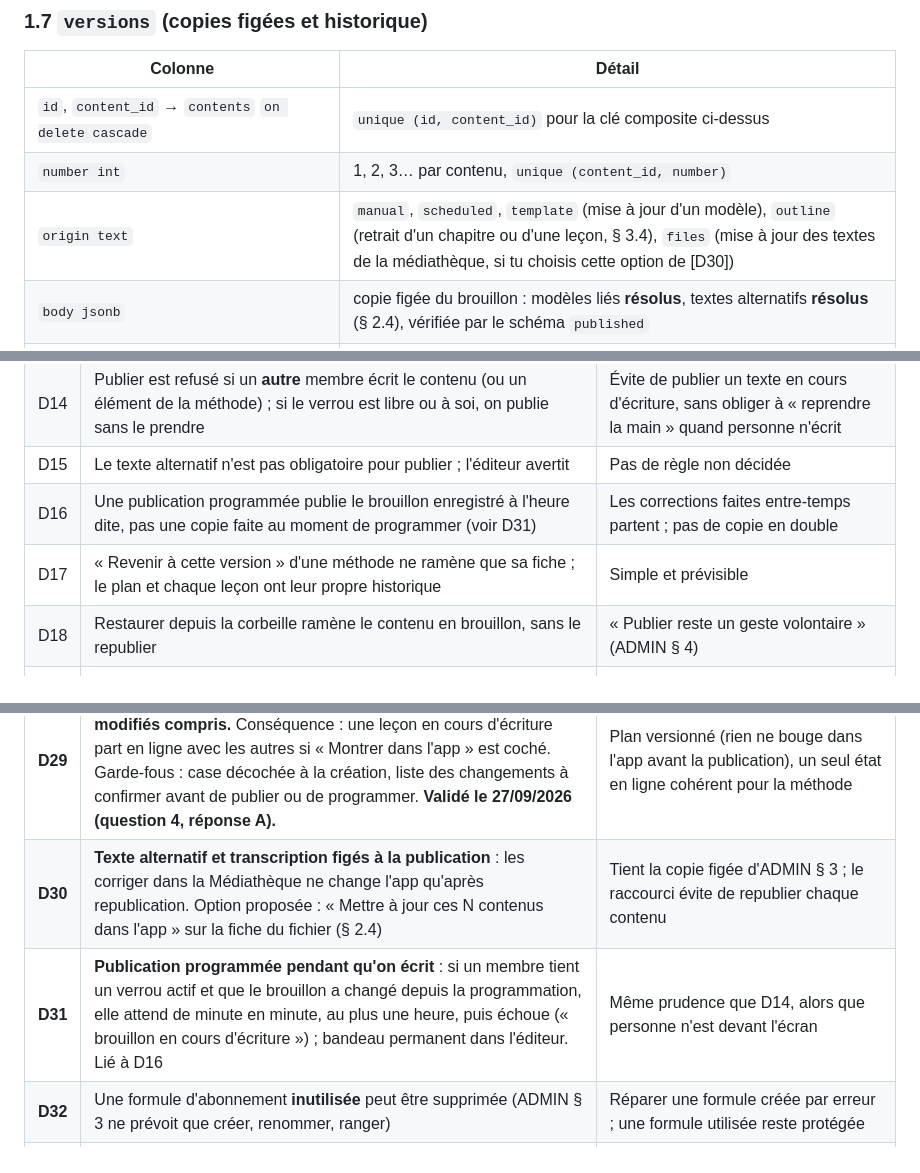
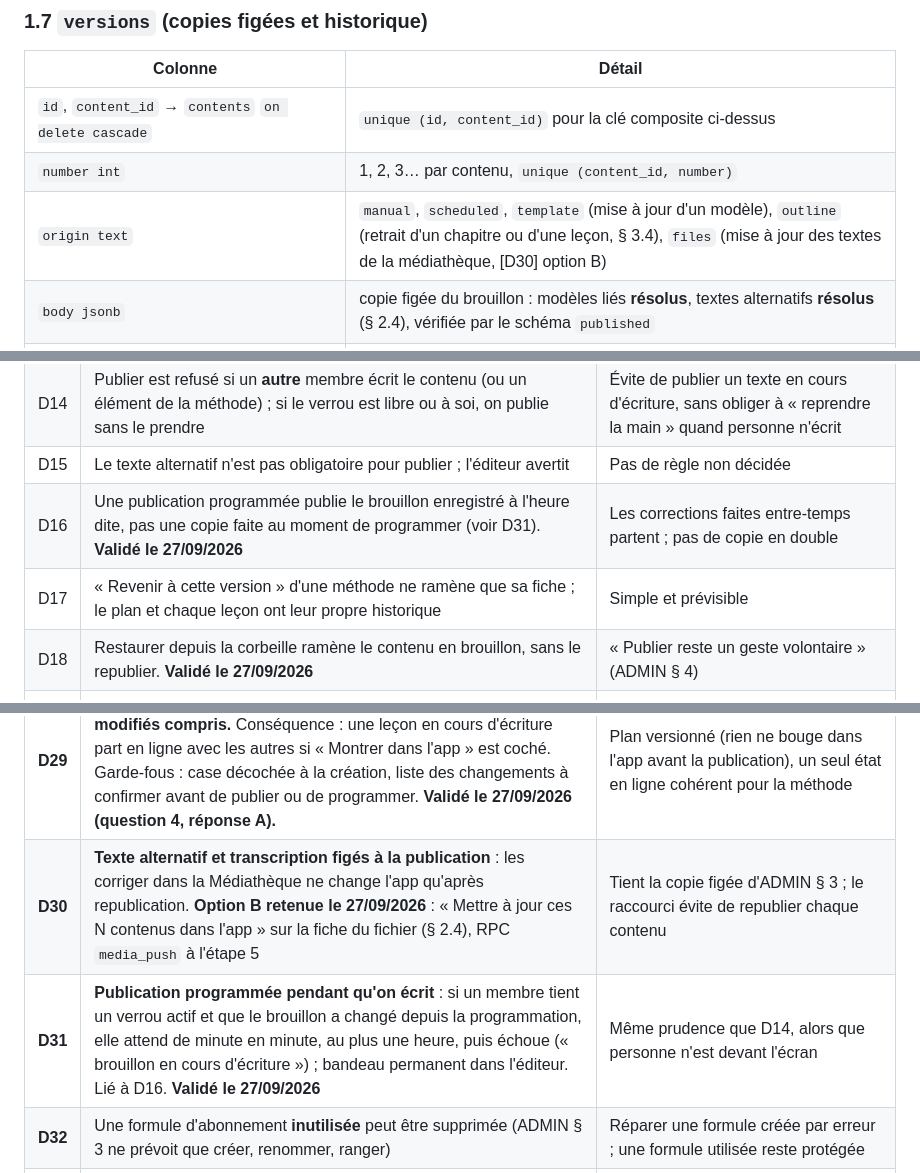
Before and after one commit to Vincent-Lo-Re/Declikora, a Markdown page: docs/ARCHITECTURE-CONTENUS.md, 3 parts joined by grey strips. Drawn GitHub-style.

```diff
--- a/docs/ARCHITECTURE-CONTENUS.md
+++ b/docs/ARCHITECTURE-CONTENUS.md
@@ -114,7 +115,7 @@ Pourquoi une seule table, modèles compris ? Toutes ces sortes ont besoin des m
 |---|---|
 | `id`, `content_id` → `contents` `on delete cascade` | `unique (id, content_id)` pour la clé composite ci-dessus |
 | `number int` | 1, 2, 3… par contenu, `unique (content_id, number)` |
-| `origin text` | `manual`, `scheduled`, `template` (mise à jour d'un modèle), `outline` (retrait d'un chapitre ou d'une leçon, § 3.4), `files` (mise à jour des textes de la médiathèque, si tu choisis cette option de [D30]) |
+| `origin text` | `manual`, `scheduled`, `template` (mise à jour d'un modèle), `outline` (retrait d'un chapitre ou d'une leçon, § 3.4), `files` (mise à jour des textes de la médiathèque, [D30] option B) |
 | `body jsonb` | copie figée du brouillon : modèles liés **résolus**, textes alternatifs **résolus** (§ 2.4), vérifiée par le schéma `published` |
 | `body_hash text` | empreinte SHA-256 du corps résolu, de `files` et de `is_free` : sert à savoir si un chapitre ou une leçon a vraiment changé (§ 3.4) |
 | `files jsonb` | pour chaque fichier cité : `kind`, `mime`, `alt`, `transcript`, `width`, `height`, `duration_s`, **figés** au moment de la publication ([D30]) |
@@ -808,9 +810,9 @@ Les noms des jobs ne changent pas : les Deployment Checks de Vercel attendent «
 | D13 | Verrou tenu en base (signe de vie 20 s et au retour sur l'onglet, expiration 90 s, relâché après 30 minutes d'onglet caché) ; libérer = vider `holder_id` ; suivi en direct par Realtime sur `edit_locks` seulement, avec repli toutes les 30 s ; pas de Presence | Réaction immédiate sans messages lourds ; résiste au ralentissement des onglets cachés ; Realtime ne filtre pas les suppressions |
 | D14 | Publier est refusé si un **autre** membre écrit le contenu (ou un élément de la méthode) ; si le verrou est libre ou à soi, on publie sans le prendre | Évite de publier un texte en cours d'écriture, sans obliger à « reprendre la main » quand personne n'écrit |
 | D15 | Le texte alternatif n'est pas obligatoire pour publier ; l'éditeur avertit | Pas de règle non décidée |
-| D16 | Une publication programmée publie le brouillon enregistré à l'heure dite, pas une copie faite au moment de programmer (voir D31) | Les corrections faites entre-temps partent ; pas de copie en double |
+| D16 | Une publication programmée publie le brouillon enregistré à l'heure dite, pas une copie faite au moment de programmer (voir D31). **Validé le 27/09/2026** | Les corrections faites entre-temps partent ; pas de copie en double |
 | D17 | « Revenir à cette version » d'une méthode ne ramène que sa fiche ; le plan et chaque leçon ont leur propre historique | Simple et prévisible |
-| D18 | Restaurer depuis la corbeille ramène le contenu en brouillon, sans le republier | « Publier reste un geste volontaire » (ADMIN § 4) |
+| D18 | Restaurer depuis la corbeille ramène le contenu en brouillon, sans le republier. **Validé le 27/09/2026** | « Publier reste un geste volontaire » (ADMIN § 4) |
 | D19 | Un workflow GitHub quotidien (« Garder le projet actif ») appelle `public.ping()` sur la base de production avec la clé publishable, pour éviter la mise en pause du projet gratuit (ajusté le 27/09/2026 : plus de tâche Vercel ni de `CRON_SECRET`) | pg_cron ne compte peut-être pas comme activité ; aucun secret à régler, rien dans `web/` |
 | D20 | Les buckets sont créés par migration, pas déclarés dans `config.toml` | Une seule source, identique en local et en ligne |
 | D21 | Fichiers envoyés avec un cache d'une minute (`cacheControl: '60'`, réponse B de la question 5, décidée le 27/09/2026) ; un fichier ne se remplace jamais | Deux minutes au pire sans Pro, écrit dans ADMIN § 6 ; l'app garde ses images en cache par `id`, un cache court ne la ralentit pas |
@@ -822,8 +824,8 @@ Les noms des jobs ne changent pas : les Deployment Checks de Vercel attendent «
 | D27 | L'app trie les listes sur la date de **première** publication | Une correction ne remonte pas un vieil article |
 | D28 | Supprimer une catégorie est définitif (pas de corbeille) ; l'app ignore les catégories disparues | La corbeille d'ADMIN § 3 ne liste pas les catégories |
 | **D29** | **Une méthode se publie d'un seul geste, chapitres et leçons modifiés compris.** Conséquence : une leçon en cours d'écriture part en ligne avec les autres si « Montrer dans l'app » est coché. Garde-fous : case décochée à la création, liste des changements à confirmer avant de publier ou de programmer. **Validé le 27/09/2026 (question 4, réponse A).** | Plan versionné (rien ne bouge dans l'app avant la publication), un seul état en ligne cohérent pour la méthode |
-| **D30** | **Texte alternatif et transcription figés à la publication** : les corriger dans la Médiathèque ne change l'app qu'après republication. Option proposée : « Mettre à jour ces N contenus dans l'app » sur la fiche du fichier (§ 2.4) | Tient la copie figée d'ADMIN § 3 ; le raccourci évite de republier chaque contenu |
-| **D31** | **Publication programmée pendant qu'on écrit** : si un membre tient un verrou actif et que le brouillon a changé depuis la programmation, elle attend de minute en minute, au plus une heure, puis échoue (« brouillon en cours d'écriture ») ; bandeau permanent dans l'éditeur. Lié à D16 | Même prudence que D14, alors que personne n'est devant l'écran |
+| **D30** | **Texte alternatif et transcription figés à la publication** : les corriger dans la Médiathèque ne change l'app qu'après republication. **Option B retenue le 27/09/2026** : « Mettre à jour ces N contenus dans l'app » sur la fiche du fichier (§ 2.4), RPC `media_push` à l'étape 5 | Tient la copie figée d'ADMIN § 3 ; le raccourci évite de republier chaque contenu |
+| **D31** | **Publication programmée pendant qu'on écrit** : si un membre tient un verrou actif et que le brouillon a changé depuis la programmation, elle attend de minute en minute, au plus une heure, puis échoue (« brouillon en cours d'écriture ») ; bandeau permanent dans l'éditeur. Lié à D16. **Validé le 27/09/2026** | Même prudence que D14, alors que personne n'est devant l'écran |
 | **D32** | Une formule d'abonnement **inutilisée** peut être supprimée (ADMIN § 3 ne prévoit que créer, renommer, ranger) | Réparer une formule créée par erreur ; une formule utilisée reste protégée |
 | **D33** | Types de fichiers en liste fermée (JPEG, PNG, WebP, SVG, JSON Lottie, MP3, M4A/MP4 audio, PDF). Les autres images que le navigateur sait lire (GIF, HEIC) sont converties en WebP ou JPEG à la réduction ; un GIF animé perd son animation, avec un avertissement. Les types audio sont normalisés avant l'envoi (`audio/x-m4a` → `audio/mp4`) | ADMIN § 6 dit « images, audios » : on accepte ce que le navigateur sait lire, sans laisser entrer de format que l'app ne sait pas afficher |
 | **D34** | Légende d'image : texte simple, 300 caractères au plus | Une légende courte, sans mise en forme, s'affiche partout pareil |
```
Also changed, not shown: other parts of docs/ARCHITECTURE-CONTENUS.md (+6 -3 lines), docs/ADMINISTRATION.md (+1 -1 lines).
